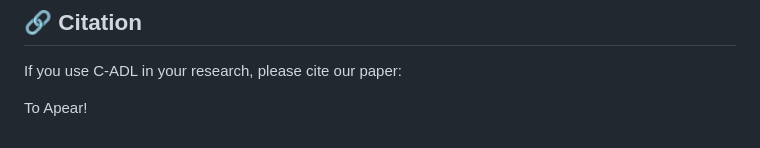
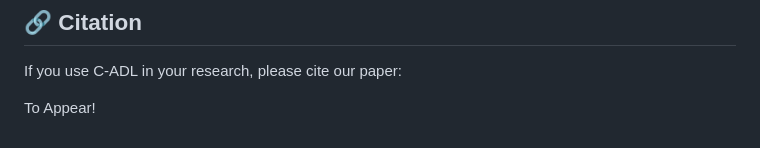
Before and after one commit to tanhaei/C-ADL, a Markdown page: README.md, the part around the change. GitHub-like rendering.

```diff
--- a/README.md
+++ b/README.md
@@ -141,4 +141,4 @@ This project is licensed under the MIT License \- see the [LICENSE](https://www.
 
 If you use C-ADL in your research, please cite our paper:
 
-To Apear!
+To Appear!
```
